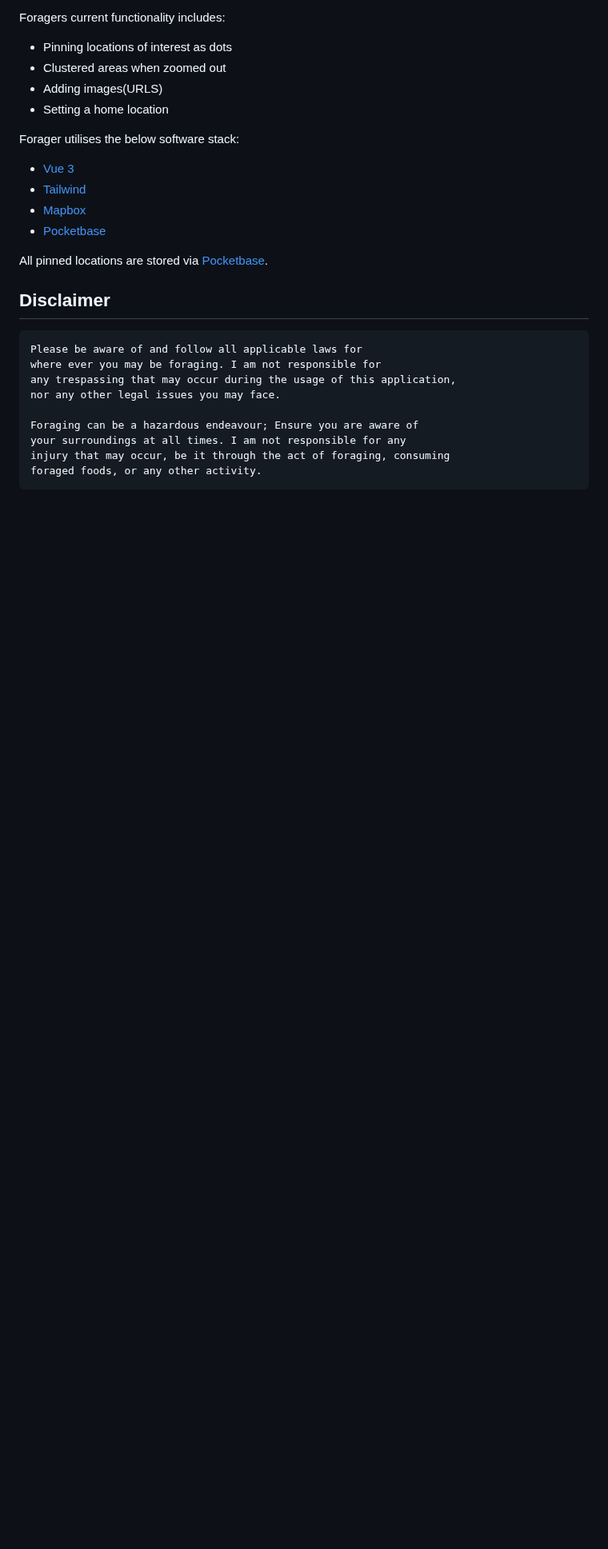
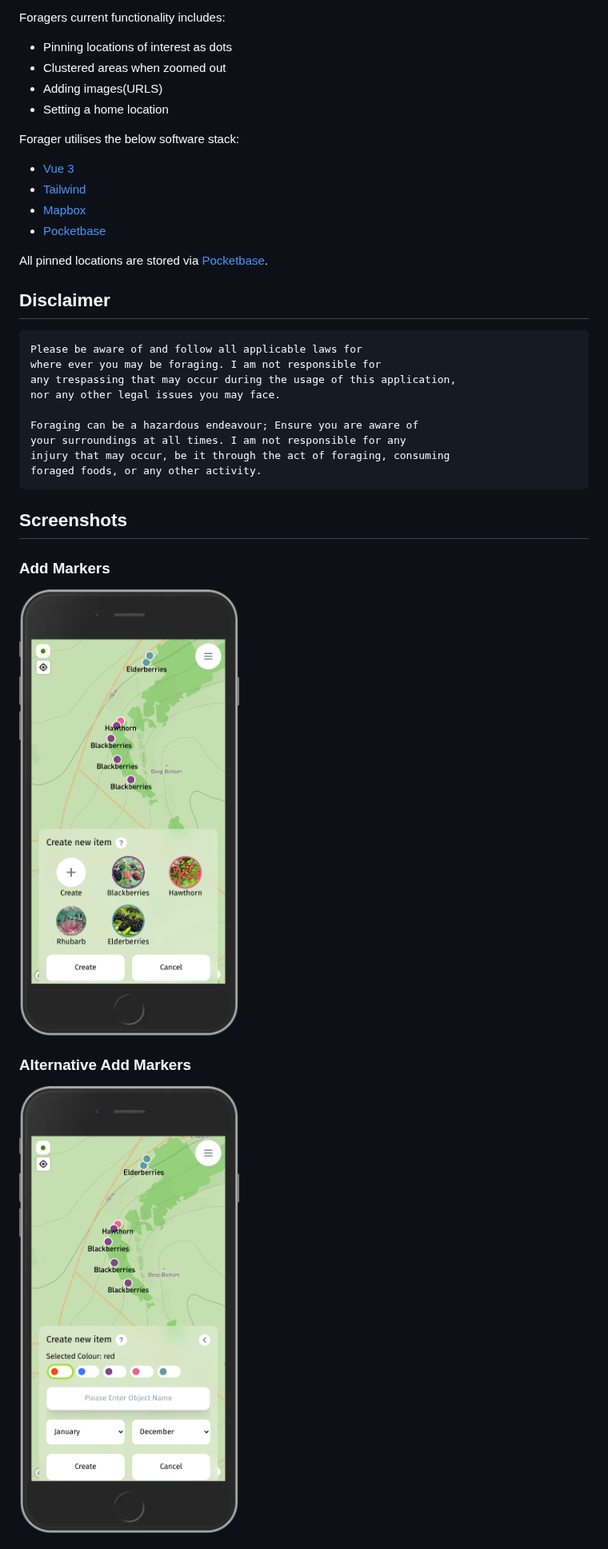
Before and after one commit to CRBroughton/Forager, a Markdown page: README.md, the part around one of its changes. Shown at 80% size. GitHub-like rendering; pictures changed too: screenshots/mobile_alt_create_marker.png (added), screenshots/mobile_create_marker.png (added); blank space fills up the shorter version.

Commit message:
docs: :memo: add application images to README

```diff
--- a/README.md
+++ b/README.md
@@ -30,3 +31,17 @@ All pinned locations are stored via [Pocketbase](https://github.com/pocketbase/p
     injury that may occur, be it through the act of foraging, consuming
     foraged foods, or any other activity.
 
+## Screenshots
+
+### Add Markers
+
+<img src="screenshots/mobile_create_marker.png" alt="drawing" width="300"/>
+
+<br/>
+
+### Alternative Add Markers
+
+<img src="screenshots/mobile_alt_create_marker.png" alt="drawing" width="300"/>
+
+<br/>
+
```
Also changed, not shown: other parts of README.md (+12 -0 lines), screenshots/image_menu.png (added), screenshots/settings_menu.png (added).
